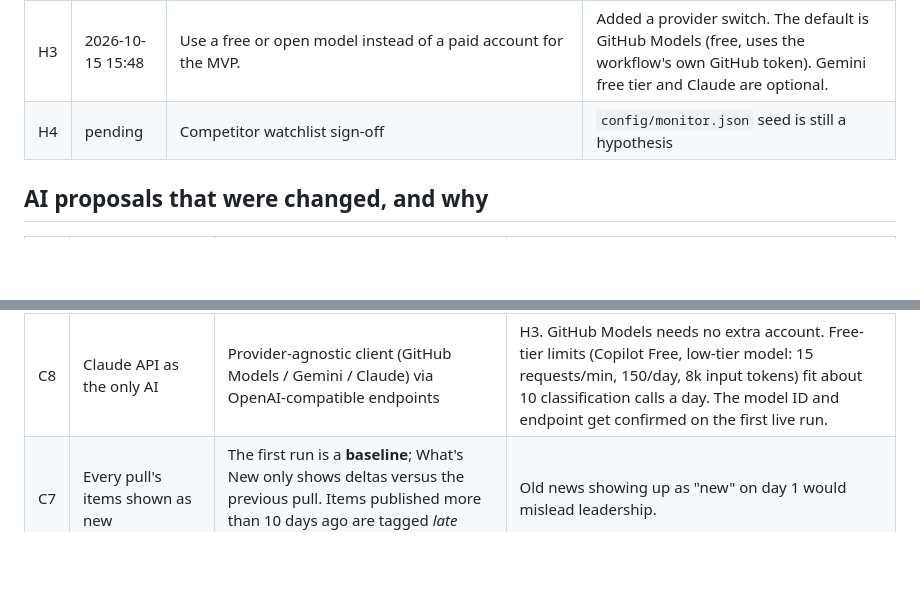
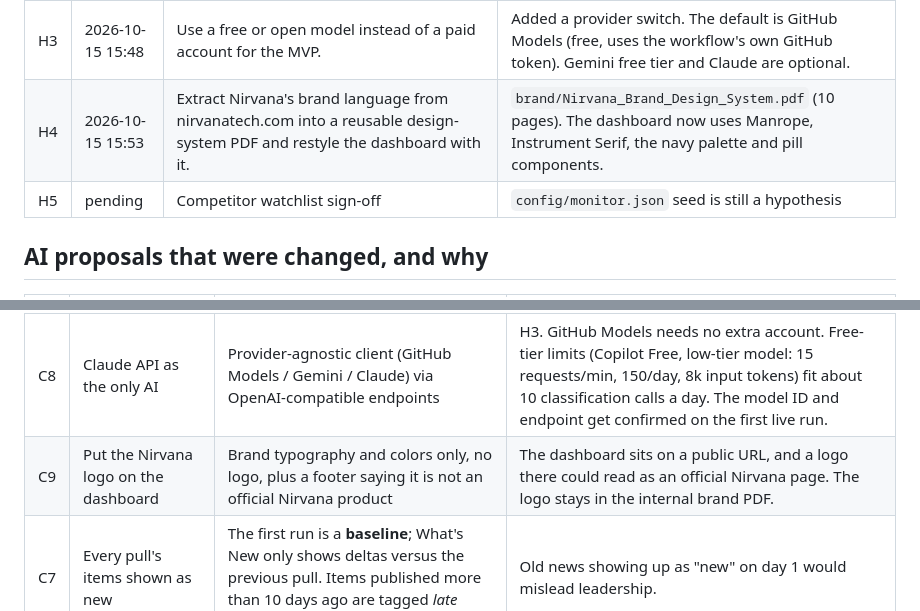
Before and after one commit to shubhamkumar14/nirvana-intel-monitor, a Markdown page: AI_LOG.md, 2 parts joined by grey strips. Rendered like a GitHub page; blank space fills up the shorter version.

Commit message:
AI log: brand decisions
Co-Authored-By: Claude Opus 5.5 <noreply@anthropic.com>
Claude-Session: https://claude.ai/code/session_018BUPUyZZ7A1zhMDZvWEyD3

```diff
--- a/AI_LOG.md
+++ b/AI_LOG.md
@@ -10,7 +10,8 @@ Builder: Claude (Forward Deployed PM chat). Owner and decision-maker: Shubham Ku
 | H1 | 2026-10-15 15:12 | Scope expanded beyond a fixed competitor list. Added: (1) discovery of new and adjacent companies, (2) industry headwinds and tailwinds, (3) consulting, finance and industry reports, (4) political and geopolitical signals, (5) X, LinkedIn, and tech, insurance, business and political media. | Added 4 collection lanes and a discovery queue that a human approves |
 | H2 | 2026-10-15 15:17 | Ship an MVP now and add sophistication later. Use personal keys and accounts only, with no enterprise tools. Prioritize scraping wherever possible. Add a **What's New** section that is filled only when there is new information versus yesterday's pull, plus a **historic repo of daily pulls**. | Git-as-database daily snapshots, a What's New tab, and a Daily Pulls tab |
 | H3 | 2026-10-15 15:48 | Use a free or open model instead of a paid account for the MVP. | Added a provider switch. The default is GitHub Models (free, uses the workflow's own GitHub token). Gemini free tier and Claude are optional. |
-| H4 | pending | Competitor watchlist sign-off | `config/monitor.json` seed is still a hypothesis |
+| H4 | 2026-10-15 15:53 | Extract Nirvana's brand language from nirvanatech.com into a reusable design-system PDF and restyle the dashboard with it. | `brand/Nirvana_Brand_Design_System.pdf` (10 pages). The dashboard now uses Manrope, Instrument Serif, the navy palette and pill components. |
+| H5 | pending | Competitor watchlist sign-off | `config/monitor.json` seed is still a hypothesis |
 
 ## AI proposals that were changed, and why
 
@@ -23,6 +24,7 @@ Builder: Claude (Forward Deployed PM chat). Owner and decision-maker: Shubham Ku
 | C5 | Trusting the LLM's summary | The `evidence_quote` must be verbatim in the fetched text; otherwise the item is quarantined | Prevents hallucinated claims from reaching executives. Tested with a deliberately lying fake LLM. |
 | C6 | Dashboard function named `history()` | Renamed to `pullsView()` | It shadowed `window.history` and would have broken URL-hash navigation. Caught in self-review before any test run. |
 | C8 | Claude API as the only AI | Provider-agnostic client (GitHub Models / Gemini / Claude) via OpenAI-compatible endpoints | H3. GitHub Models needs no extra account. Free-tier limits (Copilot Free, low-tier model: 15 requests/min, 150/day, 8k input tokens) fit about 10 classification calls a day. The model ID and endpoint get confirmed on the first live run. |
+| C9 | Put the Nirvana logo on the dashboard | Brand typography and colors only, no logo, plus a footer saying it is not an official Nirvana product | The dashboard sits on a public URL, and a logo there could read as an official Nirvana page. The logo stays in the internal brand PDF. |
 | C7 | Every pull's items shown as new | The first run is a **baseline**; What's New only shows deltas versus the previous pull. Items published more than 10 days ago are tagged *late discovery*. | Old news showing up as "new" on day 1 would mislead leadership. |
 
 ## Prompts in production
```
